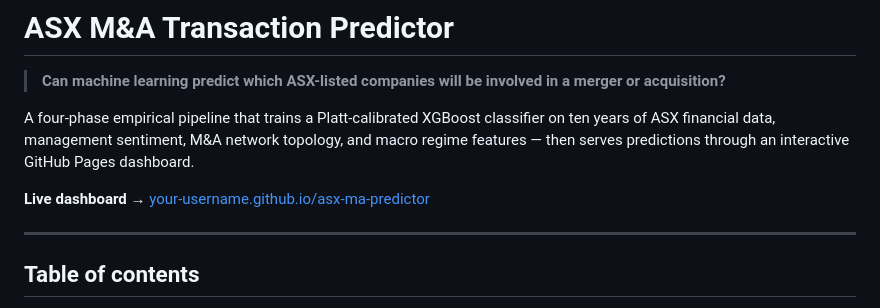
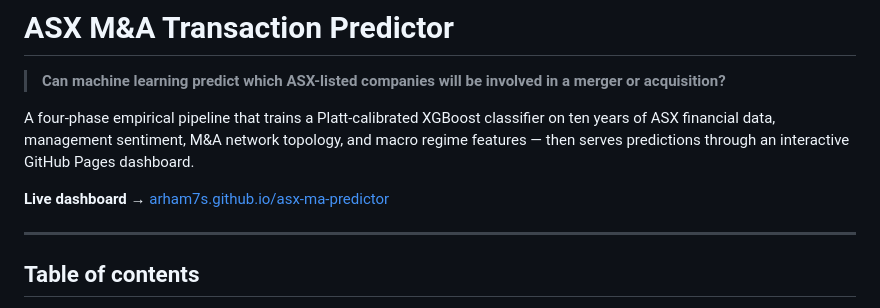
Before and after one commit to arham7s/ASX-M-A-Transaction-Predictor, a Markdown page: README.md, the part around the change. GitHub-like rendering.

Commit message:
Update live dashboard link in README

```diff
--- a/README.md
+++ b/README.md
@@ -4,7 +4,7 @@
 
 A four-phase empirical pipeline that trains a Platt-calibrated XGBoost classifier on ten years of ASX financial data, management sentiment, M&A network topology, and macro regime features — then serves predictions through an interactive GitHub Pages dashboard.
 
-**Live dashboard →** [your-username.github.io/asx-ma-predictor](https://arham7s.github.io/ASX-M-A-Transaction-Predictor/#predictions)
+**Live dashboard →** [arham7s.github.io/asx-ma-predictor](https://arham7s.github.io/ASX-M-A-Transaction-Predictor/#predictions)
 
 ---
 
```
